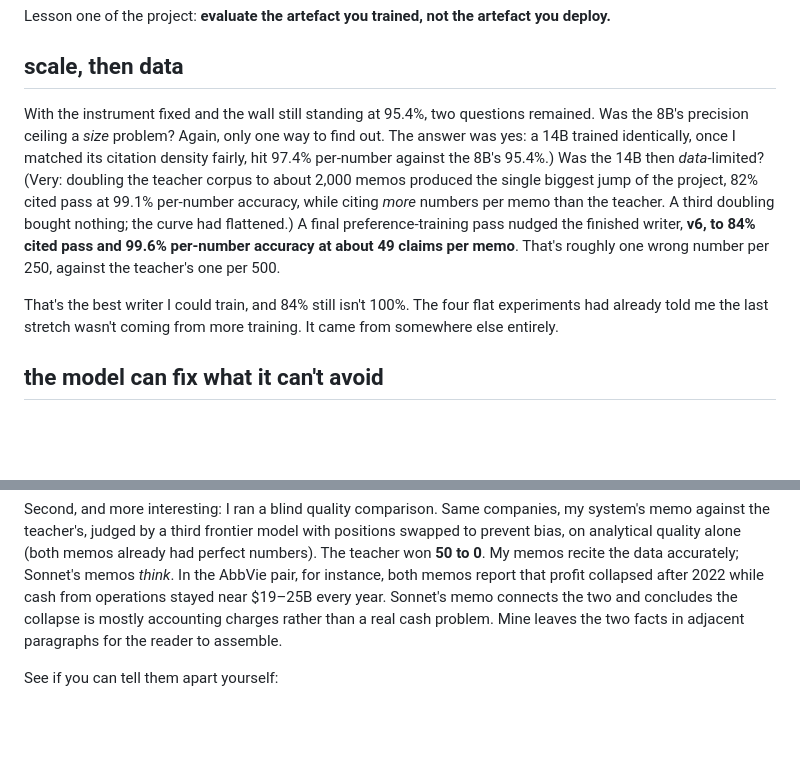
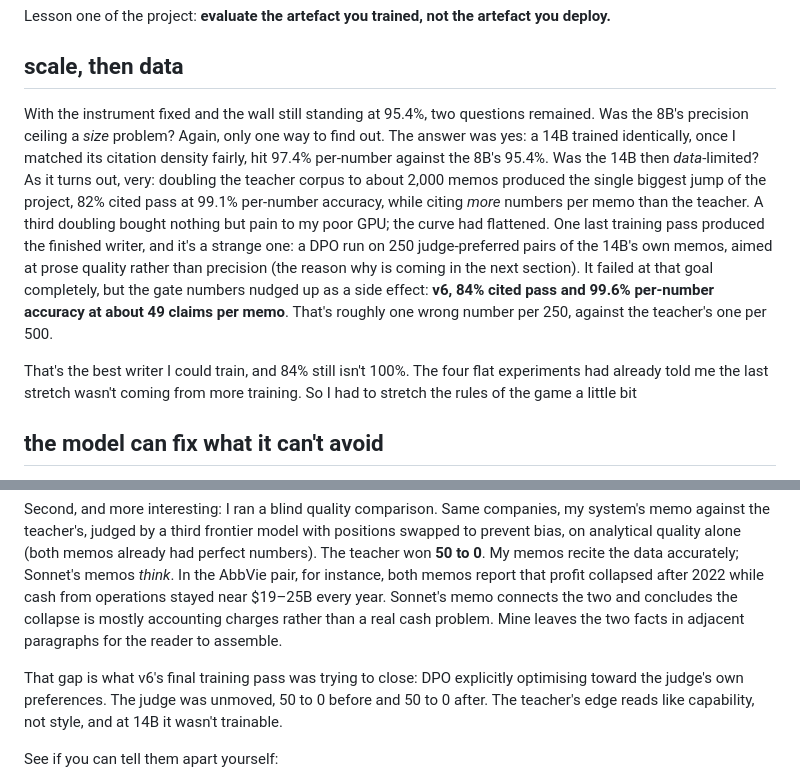
Before and after one commit to rohanz/rohan, a Markdown page: projects/quantlab-analyst.md, 2 parts joined by grey strips. GitHub-like rendering; blank space fills up the shorter version.

Commit message:
Correct v6's training story: quality DPO that failed its own goal
The article implied v6's final pass was a precision nudge. Per the
research log it was DPO on 250 judge-preferred quality pairs whose
primary goal (closing the 50-0 judge gap) failed completely; the gate
improvement to 84%/99.6% was a side effect. The honest part now
connects the dots: training explicitly toward the judge's preferences
moved it not at all.

Co-Authored-By: Claude Fable 5 <noreply@anthropic.com>
Claude-Session: https://claude.ai/code/session_015LG6eeqckYN7sMPV2g64Td

```diff
--- a/projects/quantlab-analyst.md
+++ b/projects/quantlab-analyst.md
@@ -63,10 +63,9 @@ Lesson one of the project: **evaluate the artefact you trained, not the artefact
 
 ## scale, then data
 
-With the instrument fixed and the wall still standing at 95.4%, two questions remained. Was the 8B's precision ceiling a *size* problem? Again, only one way to find out. The answer was yes: a 14B trained identically, once I matched its citation density fairly, hit 97.4% per-number against the 8B's 95.4%.) Was the 14B then *data*-limited? (Very: doubling the teacher corpus to about 2,000 memos produced the single biggest jump of the project, 82% cited pass at 99.1% per-number accuracy, while citing *more* numbers per memo than the teacher. A third doubling bought nothing; the curve had flattened.) A final preference-training pass nudged the finished writer, **v6, to 84% cited pass and 99.6% per-number accuracy at about 49 claims per memo**. That's roughly one wrong number per 250, against the teacher's one per 500.
+With the instrument fixed and the wall still standing at 95.4%, two questions remained. Was the 8B's precision ceiling a *size* problem? Again, only one way to find out. The answer was yes: a 14B trained identically, once I matched its citation density fairly, hit 97.4% per-number against the 8B's 95.4%. Was the 14B then *data*-limited? As it turns out, very: doubling the teacher corpus to about 2,000 memos produced the single biggest jump of the project, 82% cited pass at 99.1% per-number accuracy, while citing *more* numbers per memo than the teacher. A third doubling bought nothing but pain to my poor GPU; the curve had flattened. One last training pass produced the finished writer, and it's a strange one: a DPO run on 250 judge-preferred pairs of the 14B's own memos, aimed at prose quality rather than precision (the reason why is coming in the next section). It failed at that goal completely, but the gate numbers nudged up as a side effect: **v6, 84% cited pass and 99.6% per-number accuracy at about 49 claims per memo**. That's roughly one wrong number per 250, against the teacher's one per 500.
 
-That's the best writer I could train, and 84% still isn't 100%. The four flat experiments had already told me the last stretch wasn't coming from more training. It came from somewhere else entirely.
-
+That's the best writer I could train, and 84% still isn't 100%. The four flat experiments had already told me the last stretch wasn't coming from more training. So I had to stretch the rules of the game a little bit
 ## the model can fix what it can't avoid
 
 The breakthrough was inverting the question. "Train the model to be right the first time" kept failing. So: **train it to fix what the gate catches.**
@@ -86,6 +85,8 @@ Before anyone gets excited, two things the 100% doesn't say. Both were measured
 First, the teacher was never given a retry loop; wrap Sonnet in the same gate-and-fix harness and it would sit near 100% too. The claim is *parity under the harness*, not superiority.
 
 Second, and more interesting: I ran a blind quality comparison. Same companies, my system's memo against the teacher's, judged by a third frontier model with positions swapped to prevent bias, on analytical quality alone (both memos already had perfect numbers). The teacher won **50 to 0**. My memos recite the data accurately; Sonnet's memos *think*. In the AbbVie pair, for instance, both memos report that profit collapsed after 2022 while cash from operations stayed near $19–25B every year. Sonnet's memo connects the two and concludes the collapse is mostly accounting charges rather than a real cash problem. Mine leaves the two facts in adjacent paragraphs for the reader to assemble.
+
+That gap is what v6's final training pass was trying to close: DPO explicitly optimising toward the judge's own preferences. The judge was unmoved, 50 to 0 before and 50 to 0 after. The teacher's edge reads like capability, not style, and at 14B it wasn't trainable.
 
 See if you can tell them apart yourself:
 
```
